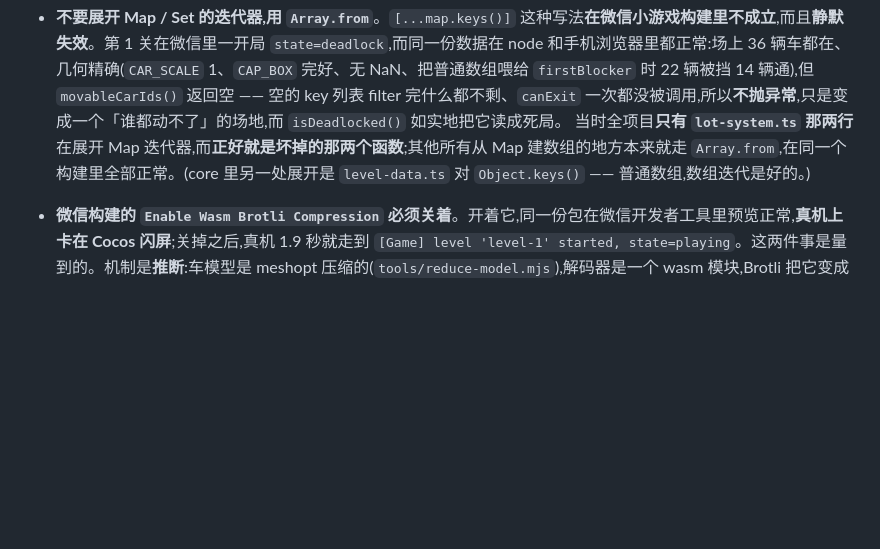
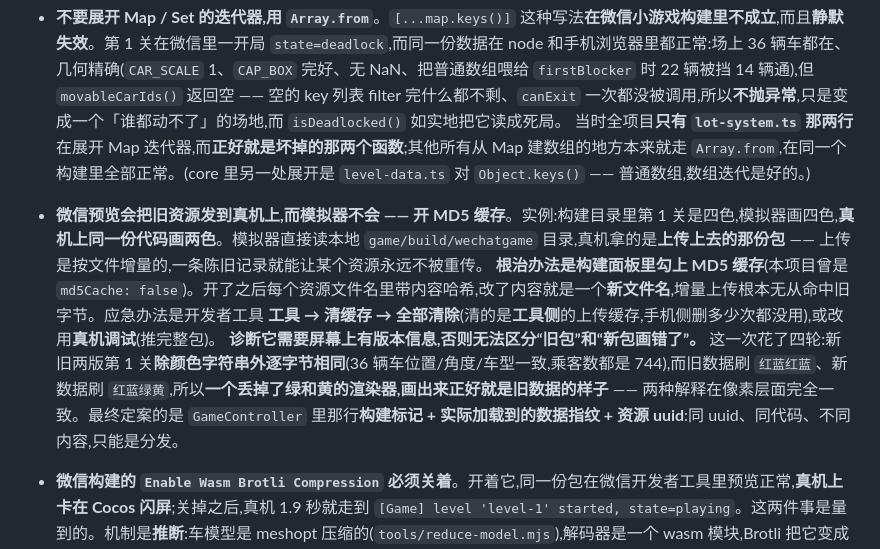
Before and after one commit to NashNiu/parking, a Markdown page: README.md, the part around the change. Drawn GitHub-style; blank space fills up the shorter version.

Commit message:
docs: WeChat preview ships stale assets to the device; turn on MD5 cache
Settled, and it is not a code bug. Same build tag, same asset uuid, different
contents:

  simulator  build 0829-3 · L1 4c 744p red/blue/green/yellow #3ce84b91
  phone      build 0829-3 · L1 2c 744p red/blue              #3ce84b91

The simulator reads `game/build/wechatgame` off disk, so it sees what was built.
The device gets the UPLOADED package, and preview uploads incrementally by file --
one stale entry and an asset is never re-sent. That is why deleting the mini-game
from the phone and rescanning changed nothing: the stale copy was never on the
phone, it was on the tool side.

The durable fix is the build panel's MD5 Cache, which this project has had off
(`md5Cache: false`). With it on, every asset filename carries a content hash, so
changed content means a NEW filename and an incremental upload has no old bytes to
hit. The stopgap is Tools -> Clear cache -> Clear all in devtools, or 真机调试,
which pushes a whole package.

The part worth keeping is why this took four rounds. Level 1's two versions are
byte-for-byte identical apart from the colour strings -- the same 36 cars at the
same positions, angles and capacities, the same 744 passengers -- so nothing
already on screen could tell them apart. Worse, old data painted red/blue/red/blue
by leaving order while new data painted red/blue/green/yellow, so a renderer that
lost green and yellow would produce EXACTLY the old picture. "Stale package" and
"new package drawn wrong" were pixel-identical, and I asserted each of them in turn
and was wrong both times.

What ended it was putting version information on the screen: build tag, then a
fingerprint of the data that actually loaded, then the asset's uuid. Each one
narrowed it; the uuid closed it. That is the lesson recorded in the README, not
the cache setting.

Co-Authored-By: Claude Opus 5 (1M context) <noreply@anthropic.com>

```diff
--- a/README.md
+++ b/README.md
@@ -118,6 +118,9 @@ npm start          # 起一个本地静态服务
 - **场景的天空盒关着,envmap 引用是清空的 —— 别让编辑器把它加回来**。相机是 `SOLID_COLOR` 清屏(见 `setupCamera`),天空盒**从来不会被画出来**;而 `SkyboxInfo._envLightingType` 是 `0`(半球漫反射),光照来自 `AmbientInfo` 的 skyColor / groundAlbedo,**跟 envmap 无关**。但 Cocos 只要场景里还引用着那两张 cubemap 就会把它们打进包:实测微信构建里是 **12 个 png、约 808KB**,占了 `assets/main` 那 958KB 的绝大部分 —— 全是喂给一个不渲染的天空盒的。所以 `_enabled` 是 `false` 且三个 `_envmap*` 字段都是 `null`。在 Inspector 里手滑重新勾上 Skybox,这 808KB 会立刻回来。
 - **不要展开 Map / Set 的迭代器,用 `Array.from`**。`[...map.keys()]` 这种写法**在微信小游戏构建里不成立**,而且**静默失效**。第 1 关在微信里一开局 `state=deadlock`,而同一份数据在 node 和手机浏览器里都正常:场上 36 辆车都在、几何精确(`CAR_SCALE` 1、`CAP_BOX` 完好、无 NaN、把普通数组喂给 `firstBlocker` 时 22 辆被挡 14 辆通),但 `movableCarIds()` 返回空 —— 空的 key 列表 filter 完什么都不剩、`canExit` 一次都没被调用,所以**不抛异常**,只是变成一个「谁都动不了」的场地,而 `isDeadlocked()` 如实地把它读成死局。
   当时全项目**只有 `lot-system.ts` 那两行**在展开 Map 迭代器,而**正好就是坏掉的那两个函数**;其他所有从 Map 建数组的地方本来就走 `Array.from`,在同一个构建里全部正常。(core 里另一处展开是 `level-data.ts` 对 `Object.keys()` —— 普通数组,数组迭代是好的。)
+- **微信预览会把旧资源发到真机上,而模拟器不会 —— 开 MD5 缓存**。实例:构建目录里第 1 关是四色,模拟器画四色,**真机上同一份代码画两色**。模拟器直接读本地 `game/build/wechatgame` 目录,真机拿的是**上传上去的那份包** —— 上传是按文件增量的,一条陈旧记录就能让某个资源永远不被重传。
+  **根治办法是构建面板里勾上 MD5 缓存**(本项目曾是 `md5Cache: false`)。开了之后每个资源文件名里带内容哈希,改了内容就是一个**新文件名**,增量上传根本无从命中旧字节。应急办法是开发者工具 **工具 → 清缓存 → 全部清除**(清的是**工具侧**的上传缓存,手机侧删多少次都没用),或改用**真机调试**(推完整包)。
+  **诊断它需要屏幕上有版本信息,否则无法区分“旧包”和“新包画错了”。** 这一次花了四轮:新旧两版第 1 关**除颜色字符串外逐字节相同**(36 辆车位置/角度/车型一致,乘客数都是 744),而旧数据刷 `红蓝红蓝`、新数据刷 `红蓝绿黄`,所以**一个丢掉了绿和黄的渲染器,画出来正好就是旧数据的样子** —— 两种解释在像素层面完全一致。最终定案的是 `GameController` 里那行**构建标记 + 实际加载到的数据指纹 + 资源 uuid**:同 uuid、同代码、不同内容,只能是分发。
 - **微信构建的 `Enable Wasm Brotli Compression` 必须关着**。开着它,同一份包在微信开发者工具里预览正常,**真机上卡在 Cocos 闪屏**;关掉之后,真机 1.9 秒就走到 `[Game] level 'level-1' started, state=playing`。这两件事是量到的。机制是**推断**:车模型是 meshopt 压缩的(`tools/reduce-model.mjs`),解码器是一个 wasm 模块,Brotli 把它变成 `.wasm.br`,真机上取不回来。
 
   **注意 `GameController` 里那三段 8 秒兜底救不了这一类卡死。** 兜底跑在控制器里,而真机调试的日志显示,Brotli 打开时连 `[Game] controller start` 都不出现 —— 卡的位置在引擎自己的引导阶段,比场景实例化和我们的任何脚本都早。所以那行 marker 的用处不是修复,是**分流**:它在,说明卡在我们的预加载链里,后面会有具名的超时警告;它不在,问题在引擎或资源层,别在 `GameController` 里找。
```
